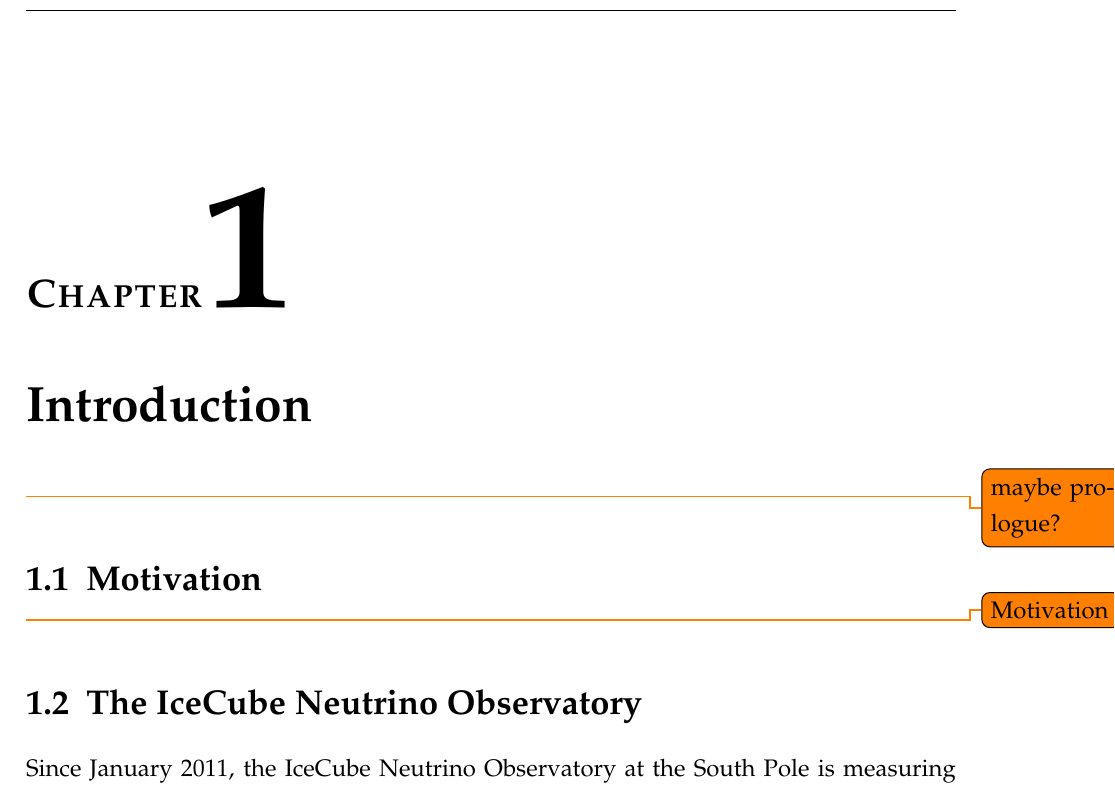
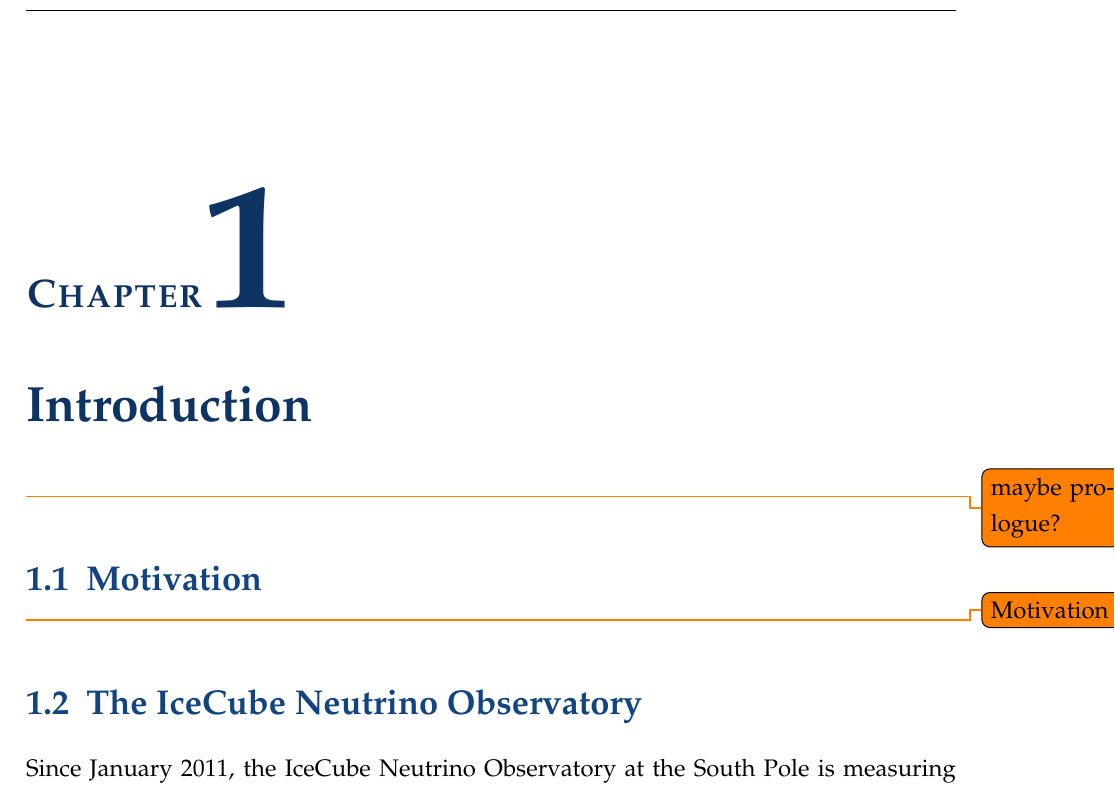
Before and after one commit to mrcgndr/master-thesis, a LaTeX thesis (masterthesis.tex): part of page 7 of 52, cut so that both start at the same text. Compiled offline with pdfLaTeX.

Commit message:
colored sectioning, removed line break after paragraphs

```diff
--- a/masterthesis.tex
+++ b/masterthesis.tex
@@ -102,13 +103,14 @@
 \newcommand{\raiseimage}[2][]{%
 	\raisebox{.5\dimexpr\ht\savedimage-\height}{%
 		\includegraphics[#1]{#2}}}%
-% Zeilenumbruch nach "paragraph"
-\makeatletter
-\renewcommand\paragraph{\@startsection{paragraph}{4}{\z@}%
-	{-3.25ex\@plus -1ex \@minus -.2ex}%
-	{1.5ex \@plus .2ex}%
-	{\normalfont\normalsize\bfseries}}
-\makeatother
+% Farbe von Überschriften
+\usepackage{xcolor}
+\addtokomafont{chapter}{\color[cmyk]{1,0.6,0,0.5}}
+\addtokomafont{section}{\color[cmyk]{1,0.6,0,0.33}}
+\addtokomafont{subsection}{\color[cmyk]{1,0.54,0,0.22}}
+\addtokomafont{subsubsection}{\color[cmyk]{1,0.6,0,0}}
+\addtokomafont{paragraph}{\color[cmyk]{0.67,0.4,0,0}}
+\addtokomafont{subparagraph}{\color[cmyk]{0.5,0.3,0,0}}
 % Geant4
 \newcommand{\geant}{\textsc{Geant4}\xspace}
 
```
Also changed, not shown: masterthesis.tex (1 more changed lines).
